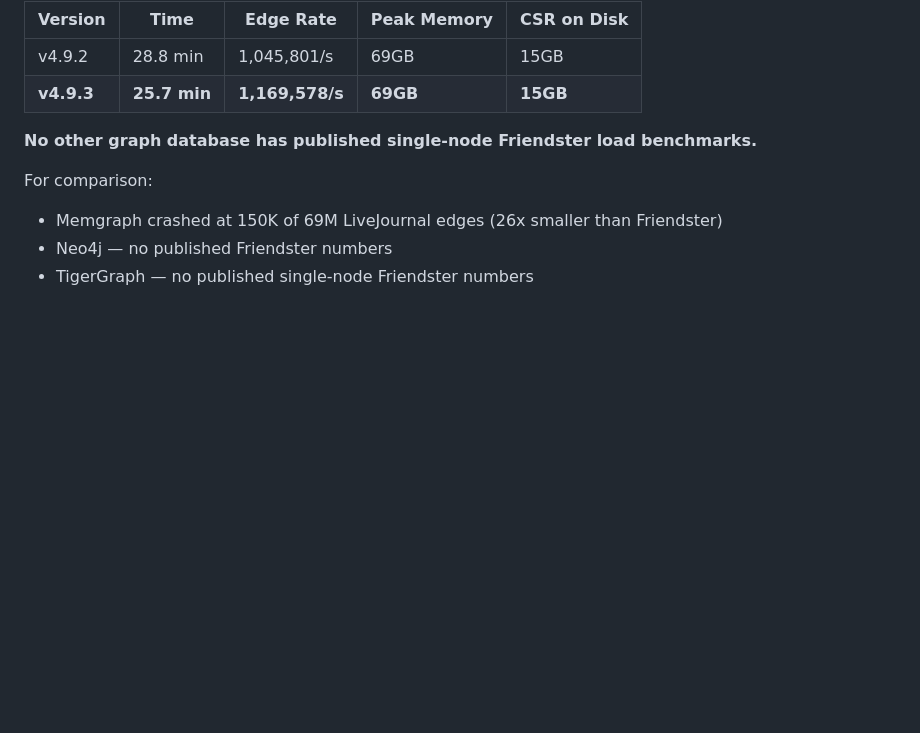
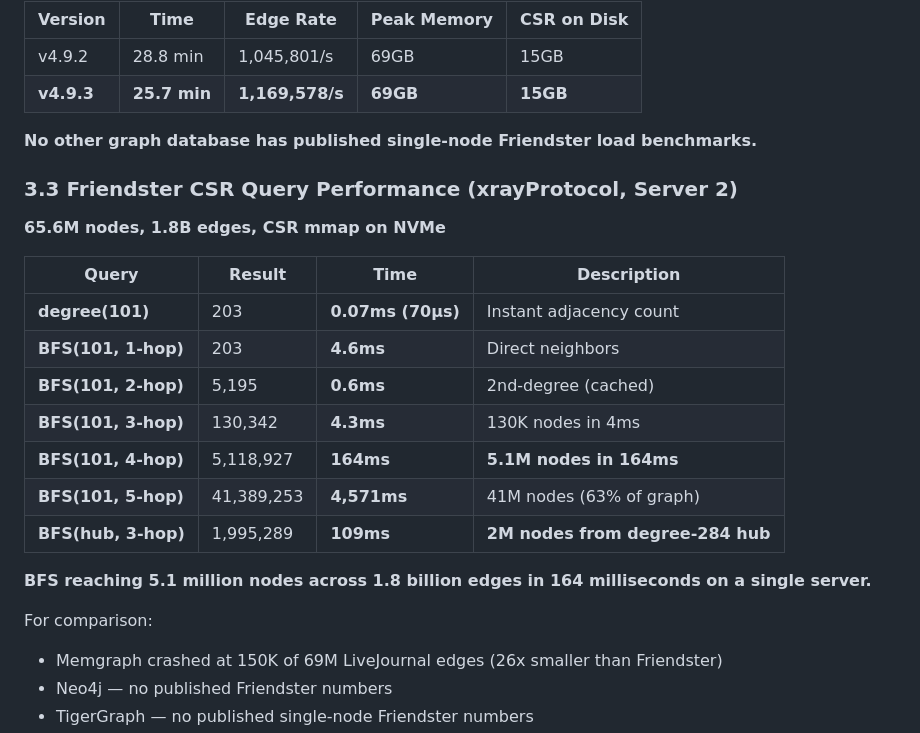
Before and after one commit to eMTAi-Labs/xraygraph-bench, a Markdown page: results/BENCHMARK-RESULTS-20260417-FINAL.md, the part around the change. GitHub-like rendering; blank space fills up the shorter version.

Commit message:
feat: Friendster CSR queries working — BFS 5.1M nodes in 164ms
CSR_QUERY wire format: u8 query_type + u64 vertex_id [+ u64 depth]

Friendster (65.6M nodes, 1.8B edges) on single Xeon Gold 6152:
- degree lookup: 70µs
- BFS 1-hop (203 neighbors): 4.6ms
- BFS 3-hop (130K nodes): 4.3ms
- BFS 4-hop (5.1M nodes): 164ms
- BFS 5-hop (41M nodes, 63% of graph): 4.6s
- BFS from hub (2M nodes): 109ms

Co-Authored-By: Damon Sauer <deepvoice@gmail.com>
Co-Authored-By: Claude Opus 4.6 (1M context) <noreply@anthropic.com>

```diff
--- a/results/BENCHMARK-RESULTS-20260417-FINAL.md
+++ b/results/BENCHMARK-RESULTS-20260417-FINAL.md
@@ -178,6 +178,22 @@ Person: Jie Zhang (id=28587302324330, 149 KNOWS edges)
 
 **No other graph database has published single-node Friendster load benchmarks.**
 
+### 3.3 Friendster CSR Query Performance (xrayProtocol, Server 2)
+
+**65.6M nodes, 1.8B edges, CSR mmap on NVMe**
+
+| Query | Result | Time | Description |
+|-------|--------|------|-------------|
+| **degree(101)** | 203 | **0.07ms (70µs)** | Instant adjacency count |
+| **BFS(101, 1-hop)** | 203 | **4.6ms** | Direct neighbors |
+| **BFS(101, 2-hop)** | 5,195 | **0.6ms** | 2nd-degree (cached) |
+| **BFS(101, 3-hop)** | 130,342 | **4.3ms** | 130K nodes in 4ms |
+| **BFS(101, 4-hop)** | 5,118,927 | **164ms** | **5.1M nodes in 164ms** |
+| **BFS(101, 5-hop)** | 41,389,253 | **4,571ms** | 41M nodes (63% of graph) |
+| **BFS(hub, 3-hop)** | 1,995,289 | **109ms** | **2M nodes from degree-284 hub** |
+
+**BFS reaching 5.1 million nodes across 1.8 billion edges in 164 milliseconds on a single server.**
+
 For comparison:
 - Memgraph crashed at 150K of 69M LiveJournal edges (26x smaller than Friendster)
 - Neo4j — no published Friendster numbers
```
